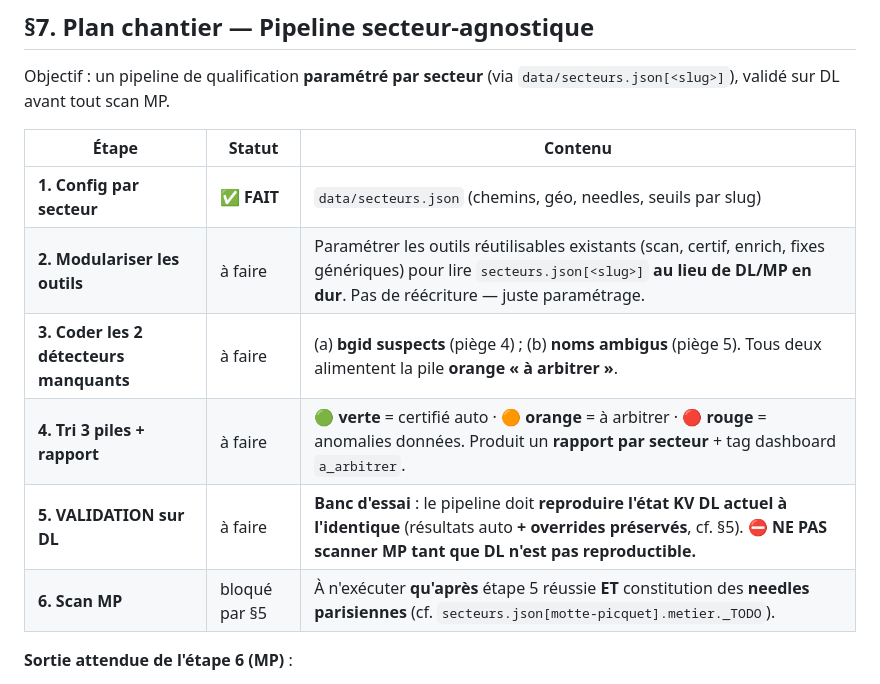
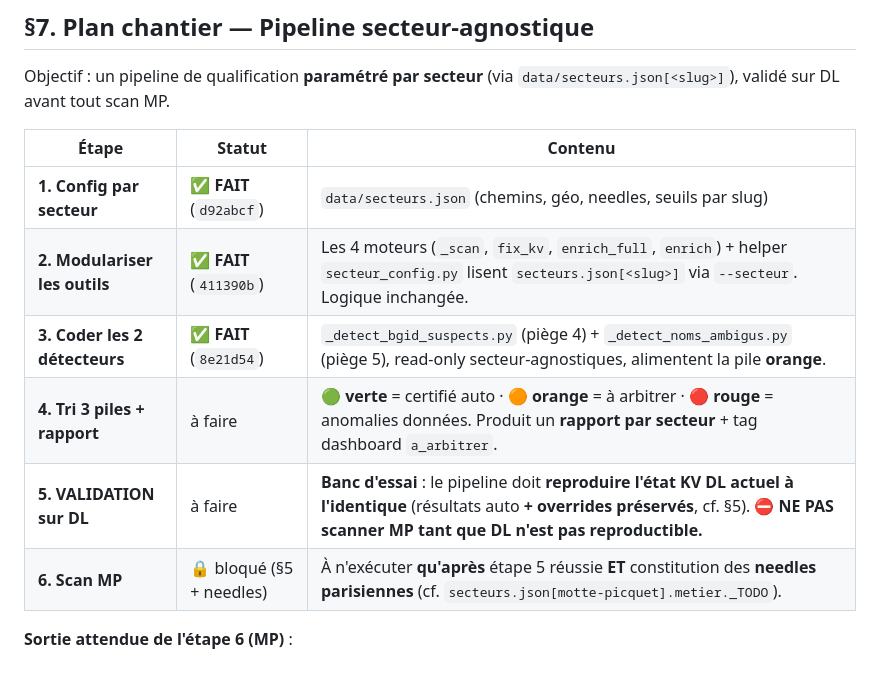
Before and after one commit to liquid69006/DPE-PROSPECTOR, a Markdown page: PIPELINE.md, the part around the change. Rendered like a GitHub page.

Commit message:
docs(pipeline,claude): plan chantier ajour + piege ! bash
- PIPELINE.md §7 : statuts reels du tableau (etapes 1-3 FAIT avec
  hashs d92abcf/411390b/8e21d54 ; 4-5 a faire ; 6 bloquee).
- CLAUDE.md §7 : ajout piege environnement (le ! de Claude Code route
  en bash, pas PowerShell ; commandes Windows via session PS directe).

Co-Authored-By: Claude Opus 4.8 (1M context) <noreply@anthropic.com>

```diff
--- a/PIPELINE.md
+++ b/PIPELINE.md
@@ -225,12 +225,12 @@ Objectif : un pipeline de qualification **paramétré par secteur**
 
 | Étape | Statut | Contenu |
 |---|---|---|
-| **1. Config par secteur** | ✅ **FAIT** | `data/secteurs.json` (chemins, géo, needles, seuils par slug) |
-| **2. Modulariser les outils** | à faire | Paramétrer les outils réutilisables existants (scan, certif, enrich, fixes génériques) pour lire `secteurs.json[<slug>]` **au lieu de DL/MP en dur**. Pas de réécriture — juste paramétrage. |
-| **3. Coder les 2 détecteurs manquants** | à faire | (a) **bgid suspects** (piège 4) ; (b) **noms ambigus** (piège 5). Tous deux alimentent la pile **orange « à arbitrer »**. |
+| **1. Config par secteur** | ✅ **FAIT** (`d92abcf`) | `data/secteurs.json` (chemins, géo, needles, seuils par slug) |
+| **2. Modulariser les outils** | ✅ **FAIT** (`411390b`) | Les 4 moteurs (`_scan`, `fix_kv`, `enrich_full`, `enrich`) + helper `secteur_config.py` lisent `secteurs.json[<slug>]` via `--secteur`. Logique inchangée. |
+| **3. Coder les 2 détecteurs** | ✅ **FAIT** (`8e21d54`) | `_detect_bgid_suspects.py` (piège 4) + `_detect_noms_ambigus.py` (piège 5), read-only secteur-agnostiques, alimentent la pile **orange**. |
 | **4. Tri 3 piles + rapport** | à faire | 🟢 **verte** = certifié auto · 🟠 **orange** = à arbitrer · 🔴 **rouge** = anomalies données. Produit un **rapport par secteur** + tag dashboard `a_arbitrer`. |
 | **5. VALIDATION sur DL** | à faire | **Banc d'essai** : le pipeline doit **reproduire l'état KV DL actuel à l'identique** (résultats auto **+ overrides préservés**, cf. §5). ⛔ **NE PAS scanner MP tant que DL n'est pas reproductible.** |
-| **6. Scan MP** | bloqué par §5 | À n'exécuter **qu'après** étape 5 réussie **ET** constitution des **needles parisiennes** (cf. `secteurs.json[motte-picquet].metier._TODO`). |
+| **6. Scan MP** | 🔒 bloqué (§5 + needles) | À n'exécuter **qu'après** étape 5 réussie **ET** constitution des **needles parisiennes** (cf. `secteurs.json[motte-picquet].metier._TODO`). |
 
 **Sortie attendue de l'étape 6 (MP)** :
 - MP **qualifié à 100 %** : **1014 untagged scannés** + **73 legacy
```
Also changed, not shown: CLAUDE.md (+1 -0 lines).
